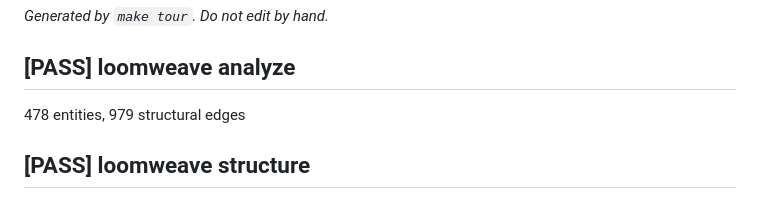
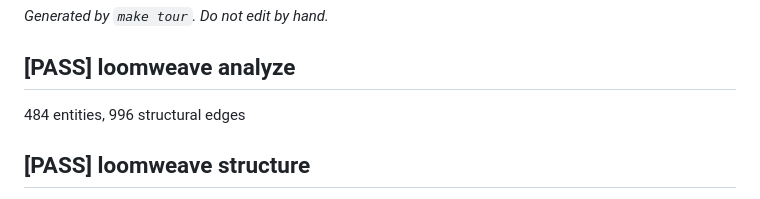
Before and after one commit to foundryside-dev/lacuna, a Markdown page: docs/tour.md, the part around the change. Rendered like a GitHub page.

Commit message:
docs(tour): regenerate narrative (entity-count refresh)
D13 narrative refresh after the Task-2 review-fix commit: loomweave now indexes
484 entities / 996 edges (was 478 / 979). Only the count line changed; the
mcp-attachment note still shows all 6 members live-bound. Required by `make verify`
(stale-narrative gate) — run `make tour` and commit.

Co-Authored-By: Claude Sonnet 4.6 <noreply@anthropic.com>

```diff
--- a/docs/tour.md
+++ b/docs/tour.md
@@ -4,7 +4,7 @@ _Generated by `make tour`. Do not edit by hand._
 
 ## [PASS] loomweave analyze
 
-478 entities, 979 structural edges
+484 entities, 996 structural edges
 
 ## [PASS] loomweave structure
 
```
